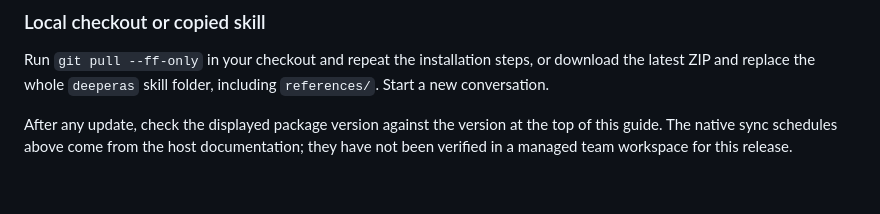
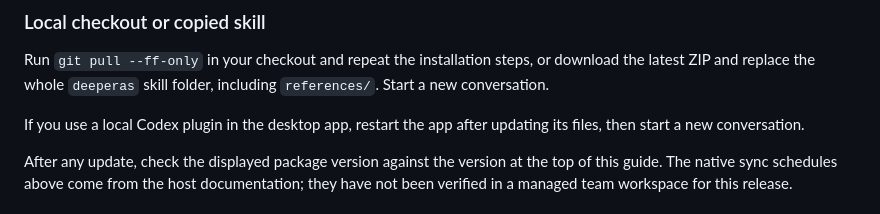
Before and after one commit to IIVIIask/deeperas, a Markdown page: INSTALL.md, the part around the change. Drawn GitHub-style; blank space fills up the shorter version.

Commit message:
Document desktop restart after local Codex plugin updates

```diff
--- a/INSTALL.md
+++ b/INSTALL.md
@@ -93,6 +93,8 @@ This applies to GitHub-managed workspace plugins. An existing personal plugin up
 
 Run `git pull --ff-only` in your checkout and repeat the installation steps, or download the latest ZIP and replace the whole `deeperas` skill folder, including `references/`. Start a new conversation.
 
+If you use a local Codex plugin in the desktop app, restart the app after updating its files, then start a new conversation.
+
 After any update, check the displayed package version against the version at the top of this guide. The native sync schedules above come from the host documentation; they have not been verified in a managed team workspace for this release.
 
 ## Your first conversation
```
